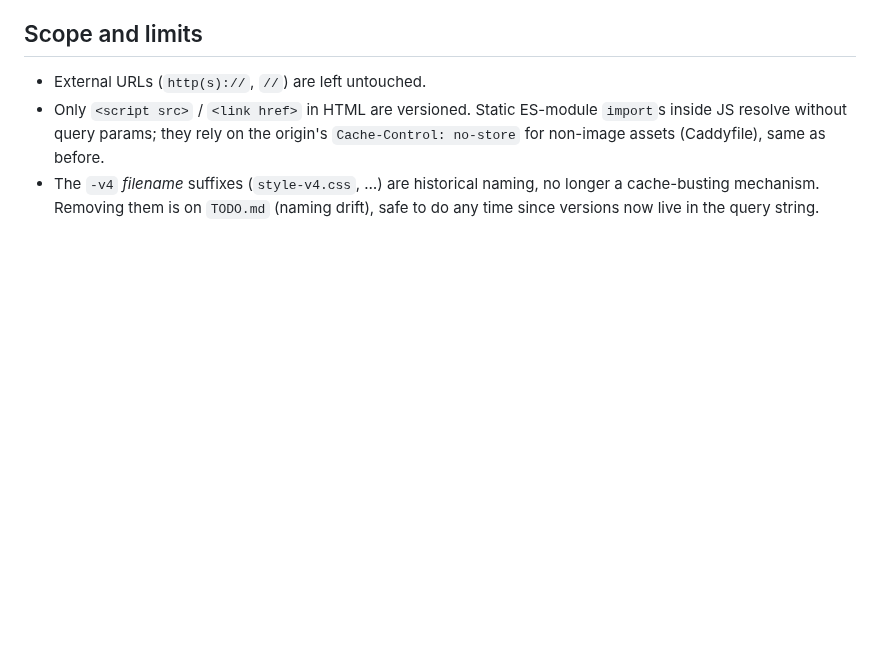
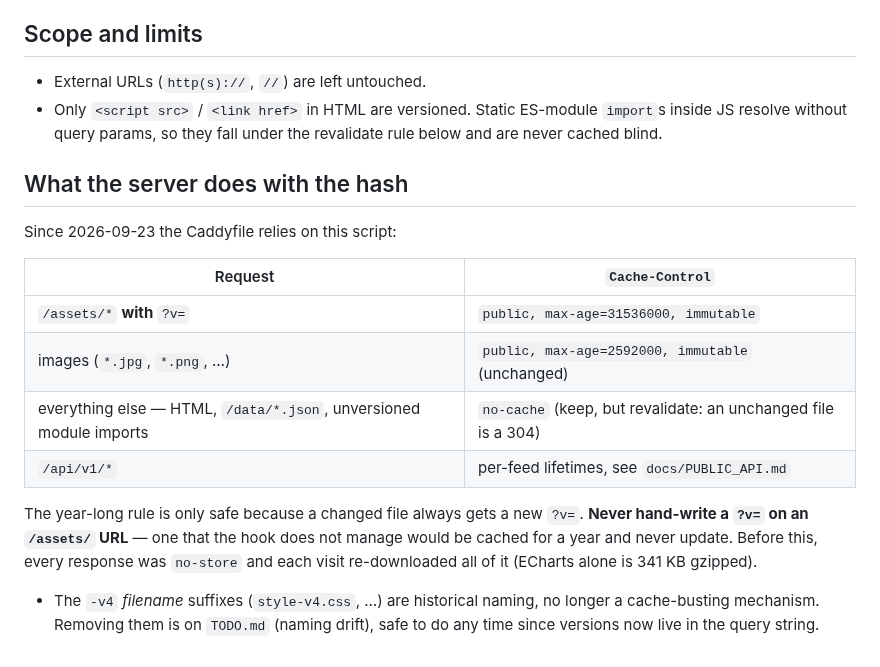
Before and after one commit to Keelando/surf-website, a Markdown page: site/docs/CACHE_BUSTING.md, the part around the change. GitHub-like rendering; blank space fills up the shorter version.

```diff
--- a/site/docs/CACHE_BUSTING.md
+++ b/site/docs/CACHE_BUSTING.md
@@ -66,8 +66,25 @@ Hit while splitting the 2026-08-26 forecasts-page work (CSS extraction,
 
 - External URLs (`http(s)://`, `//`) are left untouched.
 - Only `<script src>` / `<link href>` in HTML are versioned. Static ES-module
-  `import`s inside JS resolve without query params; they rely on the origin's
-  `Cache-Control: no-store` for non-image assets (Caddyfile), same as before.
+  `import`s inside JS resolve without query params, so they fall under the
+  revalidate rule below and are never cached blind.
+
+## What the server does with the hash
+
+Since 2026-09-23 the Caddyfile relies on this script:
+
+| Request | `Cache-Control` |
+|---|---|
+| `/assets/*` **with** `?v=` | `public, max-age=31536000, immutable` |
+| images (`*.jpg`, `*.png`, …) | `public, max-age=2592000, immutable` (unchanged) |
+| everything else — HTML, `/data/*.json`, unversioned module imports | `no-cache` (keep, but revalidate: an unchanged file is a 304) |
+| `/api/v1/*` | per-feed lifetimes, see `docs/PUBLIC_API.md` |
+
+The year-long rule is only safe because a changed file always gets a new
+`?v=`. **Never hand-write a `?v=` on an `/assets/` URL** — one that the hook
+does not manage would be cached for a year and never update. Before this, every
+response was `no-store` and each visit re-downloaded all of it (ECharts alone
+is 341 KB gzipped).
 - The `-v4` *filename* suffixes (`style-v4.css`, …) are historical naming, no
   longer a cache-busting mechanism. Removing them is on `TODO.md` (naming
   drift), safe to do any time since versions now live in the query string.
```
Also changed, not shown: docs/DEPLOYMENT.md (+16 -5 lines).
